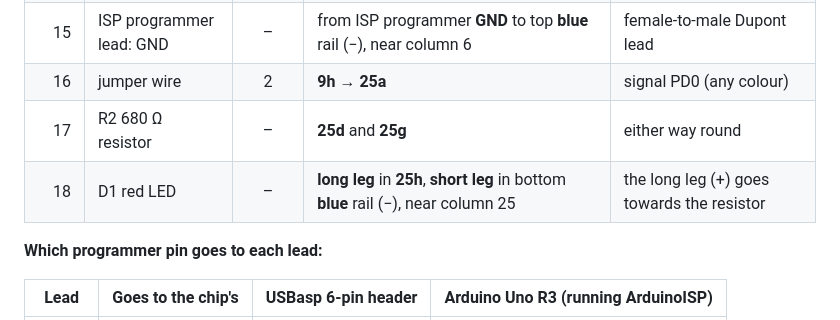
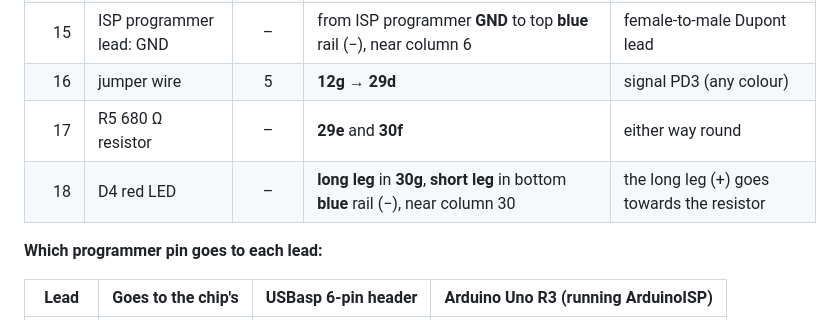
Before and after one commit to AdyMakesIt/microchip-hobbyist-course, a Markdown page: month-01-electronic-dice/avr-1-blink.md, the part around one of its changes. Rendered like a GitHub page.

```diff
--- a/month-01-electronic-dice/avr-1-blink.md
+++ b/month-01-electronic-dice/avr-1-blink.md
@@ -48,9 +48,9 @@ The ground symbol is the **GND** rail and the **+5 V** bar is the supply rail.
 |   13 | ISP programmer lead: SCK   |   19    | from ISP programmer **SCK** to **17c**                                                                                                                     | female-to-male Dupont lead                                                                       |
 |   14 | ISP programmer lead: MOSI  |   17    | from ISP programmer **MOSI** to **19c**                                                                                                                    | female-to-male Dupont lead                                                                       |
 |   15 | ISP programmer lead: GND   |    –    | from ISP programmer **GND** to top **blue** rail (−), near column 6                                                                                        | female-to-male Dupont lead                                                                       |
-|   16 | jumper wire                |    2    | **9h** → **25a**                                                                                                                                           | signal PD0 (any colour)                                                                          |
-|   17 | R2 680 Ω resistor          |    –    | **25d** and **25g**                                                                                                                                        | either way round                                                                                 |
-|   18 | D1 red LED                 |    –    | **long leg** in **25h**, **short leg** in bottom **blue** rail (−), near column 25                                                                         | the long leg (+) goes towards the resistor                                                       |
+|   16 | jumper wire                |    5    | **12g** → **29d**                                                                                                                                          | signal PD3 (any colour)                                                                          |
+|   17 | R5 680 Ω resistor          |    –    | **29e** and **30f**                                                                                                                                        | either way round                                                                                 |
+|   18 | D4 red LED                 |    –    | **long leg** in **30g**, **short leg** in bottom **blue** rail (−), near column 30                                                                         | the long leg (+) goes towards the resistor                                                       |
 <!-- /placement -->
 
 **Which programmer pin goes to each lead:**
```
Also changed, not shown: other parts of month-01-electronic-dice/avr-1-blink.md (+3 -3 lines), month-01-electronic-dice/images/avr-1-breadboard.png, month-01-electronic-dice/images/avr-1-schematic.png, 3 other files.
